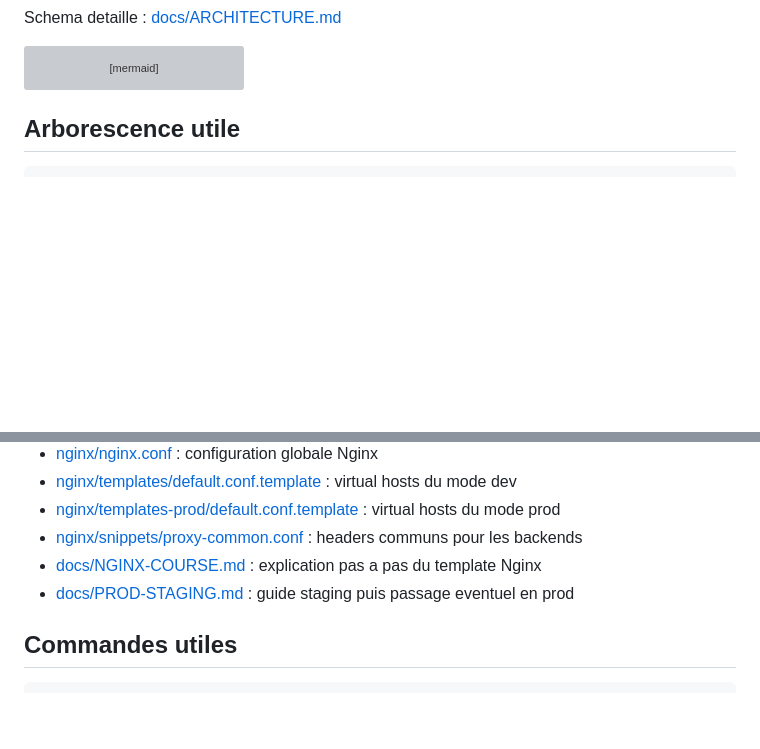
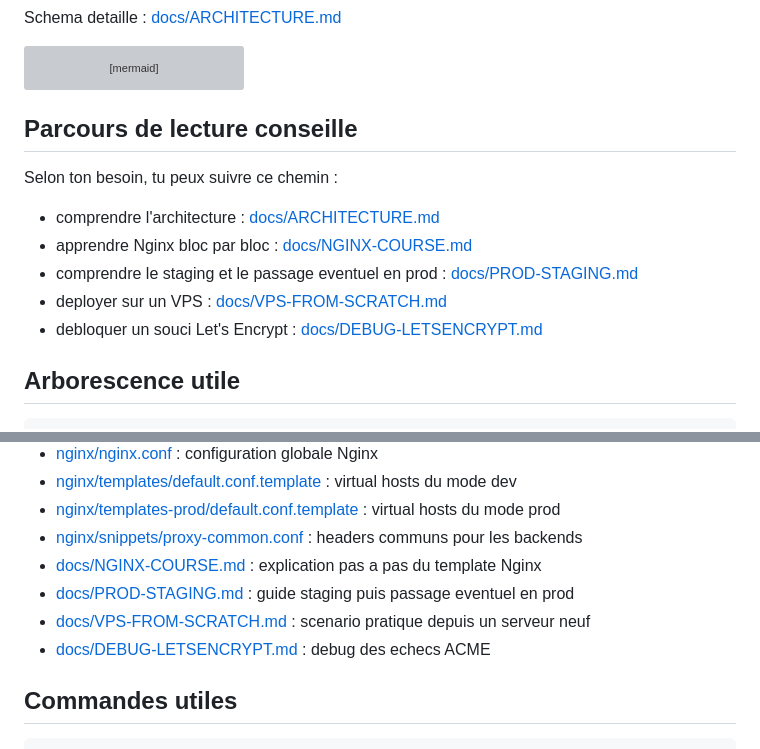
Before and after one commit to RobinThiriet/Nginx, a Markdown page: README.md, 2 parts joined by grey strips. GitHub-like rendering; blank space fills up the shorter version; grey boxes are pictures that could not be loaded.

Commit message:
Add VPS and Let's Encrypt troubleshooting guides

````diff
--- a/README.md
+++ b/README.md
@@ -115,6 +115,16 @@ flowchart LR
     N -->|/api/| API
     N -->|static.local| S2
 ```
+
+## Parcours de lecture conseille
+
+Selon ton besoin, tu peux suivre ce chemin :
+
+- comprendre l'architecture : [docs/ARCHITECTURE.md](/root/Nginx/docs/ARCHITECTURE.md:1)
+- apprendre Nginx bloc par bloc : [docs/NGINX-COURSE.md](/root/Nginx/docs/NGINX-COURSE.md:1)
+- comprendre le staging et le passage eventuel en prod : [docs/PROD-STAGING.md](/root/Nginx/docs/PROD-STAGING.md:1)
+- deployer sur un VPS : [docs/VPS-FROM-SCRATCH.md](/root/Nginx/docs/VPS-FROM-SCRATCH.md:1)
+- debloquer un souci Let's Encrypt : [docs/DEBUG-LETSENCRYPT.md](/root/Nginx/docs/DEBUG-LETSENCRYPT.md:1)
 
 ## Arborescence utile
 
@@ -299,6 +309,8 @@ Explication :
 - [nginx/snippets/proxy-common.conf](/root/Nginx/nginx/snippets/proxy-common.conf:1) : headers communs pour les backends
 - [docs/NGINX-COURSE.md](/root/Nginx/docs/NGINX-COURSE.md:1) : explication pas a pas du template Nginx
 - [docs/PROD-STAGING.md](/root/Nginx/docs/PROD-STAGING.md:1) : guide staging puis passage eventuel en prod
+- [docs/VPS-FROM-SCRATCH.md](/root/Nginx/docs/VPS-FROM-SCRATCH.md:1) : scenario pratique depuis un serveur neuf
+- [docs/DEBUG-LETSENCRYPT.md](/root/Nginx/docs/DEBUG-LETSENCRYPT.md:1) : debug des echecs ACME
 
 ## Commandes utiles
 
````
Also changed, not shown: docs/DEBUG-LETSENCRYPT.md (added, +204 -0 lines), docs/VPS-FROM-SCRATCH.md (added, +229 -0 lines).
